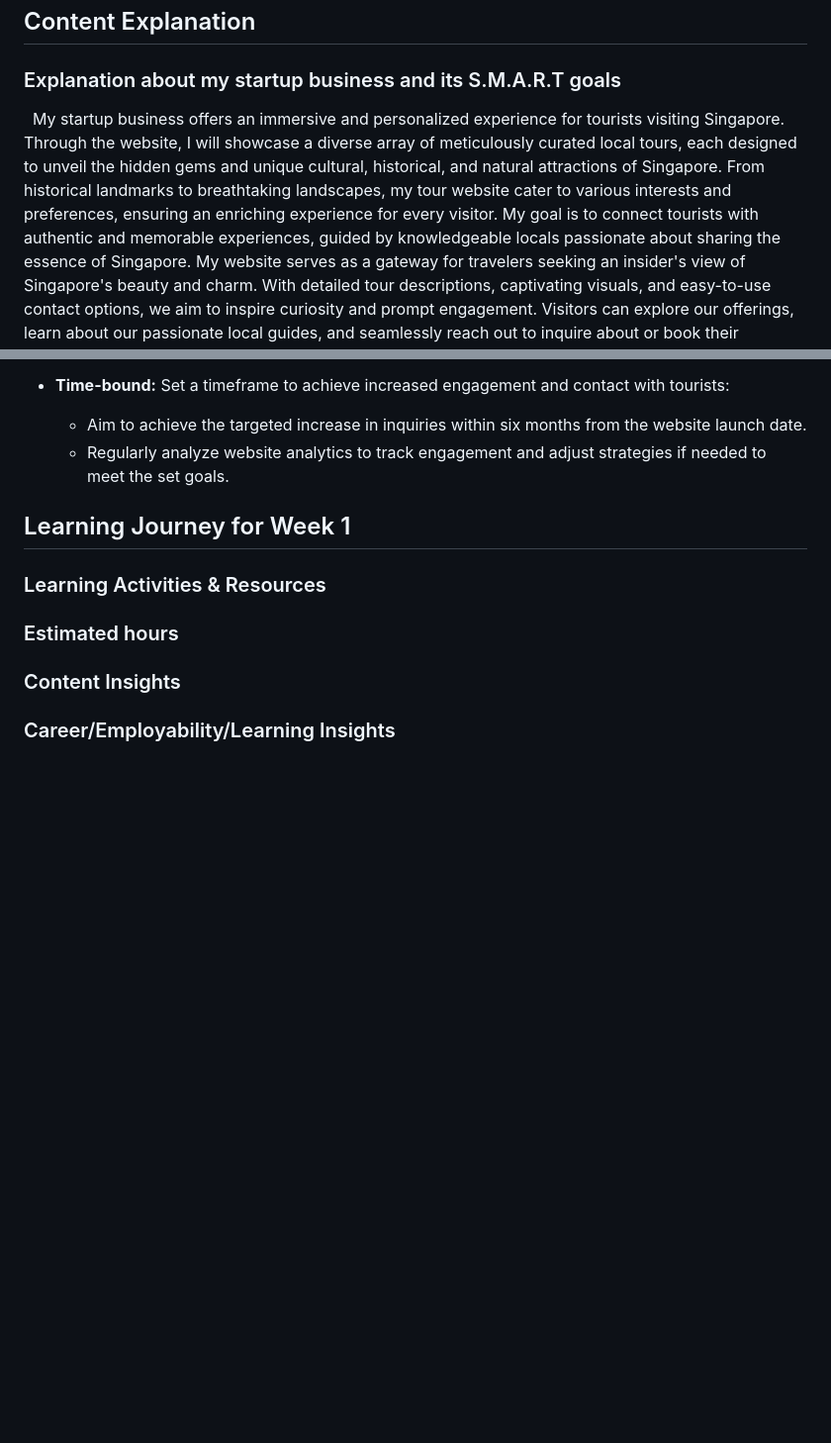
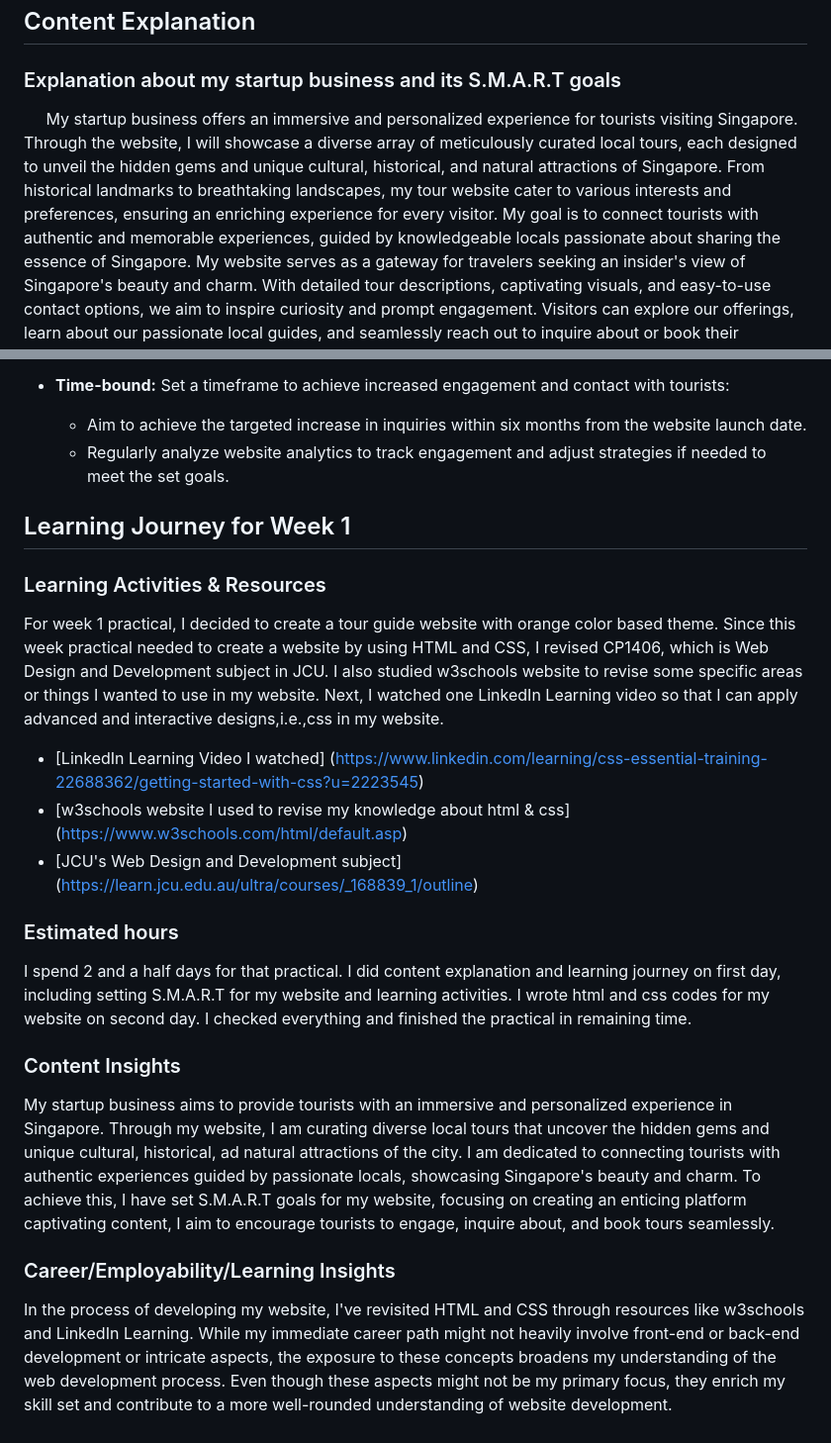
Before and after one commit to ShweMoeThantAurum/ContentManagementSystemPracticals, a Markdown page: Week 1/README.md, 2 parts joined by grey strips. Shown at 99% size. Rendered like a GitHub page; blank space fills up the shorter version.

Commit message:
Write learning journey

```diff
--- a/Week 1/README.md
+++ b/Week 1/README.md
@@ -11,11 +11,11 @@ including learning activities & resources, estimated hours, content insights and
 ## Content Explanation
 ### Explanation about my startup business and its S.M.A.R.T goals
 
-&nbsp; My startup business offers an immersive and personalized experience for tourists visiting Singapore. Through the
-website, I will showcase a diverse array of meticulously curated local tours, each designed to unveil the hidden gems
-and unique cultural, historical, and natural attractions of Singapore. From historical landmarks to breathtaking
-landscapes, my tour website cater to various interests and preferences, ensuring an enriching experience for every
-visitor. My goal is to connect tourists with authentic and memorable experiences, guided by knowledgeable locals
+&nbsp;&nbsp;&nbsp;&nbsp; My startup business offers an immersive and personalized experience for tourists visiting
+Singapore. Through the website, I will showcase a diverse array of meticulously curated local tours, each designed to
+unveil the hidden gems and unique cultural, historical, and natural attractions of Singapore. From historical landmarks
+to breathtaking landscapes, my tour website cater to various interests and preferences, ensuring an enriching experience
+for every visitor. My goal is to connect tourists with authentic and memorable experiences, guided by knowledgeable locals
 passionate about sharing the essence of Singapore. My website serves as a gateway for travelers seeking an insider's
 view of Singapore's beauty and charm. With detailed tour descriptions, captivating visuals, and easy-to-use contact
 options, we aim to inspire curiosity and prompt engagement. Visitors can explore our offerings, learn about our
@@ -41,12 +41,39 @@ in Singapore. Include clear contact information and a user-friendly interface fo
 * **Time-bound:** Set a timeframe to achieve increased engagement and contact with tourists:
   * Aim to achieve the targeted increase in inquiries within six months from the website launch date.
   * Regularly analyze website analytics to track engagement and adjust strategies if needed to meet the set goals.
+
+
 ## Learning Journey for Week 1
 
 ### Learning Activities & Resources
 
+For week 1 practical, I decided to create a tour guide website with orange color based theme. Since this week practical
+needed to create a website by using HTML and CSS, I revised CP1406, which is Web Design and Development subject in JCU. I
+also studied w3schools website to revise some specific areas or things I wanted to use in my website. Next, I watched
+one LinkedIn Learning video so that I can apply advanced and interactive designs,i.e.,css in my website.
+
+* [LinkedIn Learning Video I watched] (https://www.linkedin.com/learning/css-essential-training-22688362/getting-started-with-css?u=2223545)
+* [w3schools website I used to revise my knowledge about html & css] (https://www.w3schools.com/html/default.asp)
+* [JCU's Web Design and Development subject] (https://learn.jcu.edu.au/ultra/courses/_168839_1/outline)
+
 ### Estimated hours
+
+I spend 2 and a half days for that practical. I did content explanation and learning journey on first day, including
+setting S.M.A.R.T for my website and learning activities. I wrote html and css codes for my website on second day.
+I checked everything and finished the practical in remaining time.
 
 ### Content Insights
 
+My startup business aims to provide tourists with an immersive and personalized experience in Singapore. Through my
+website, I am curating diverse local tours that uncover the hidden gems and unique cultural, historical, ad natural
+attractions of the city. I am dedicated to connecting tourists with authentic experiences guided by passionate locals,
+showcasing Singapore's beauty and charm. To achieve this, I have set S.M.A.R.T goals for my website, focusing on creating
+an enticing platform captivating content, I aim to encourage tourists to engage, inquire about, and book tours seamlessly.
+
 ### Career/Employability/Learning Insights
+
+In the process of developing my website, I've revisited HTML and CSS through resources like w3schools and LinkedIn
+Learning. While my immediate career path might not heavily involve front-end or back-end development or intricate
+aspects, the exposure to these concepts broadens my understanding of the web development process. Even though these
+aspects might not be my primary focus, they enrich my skill set and contribute to a more well-rounded understanding of
+website development.
```
